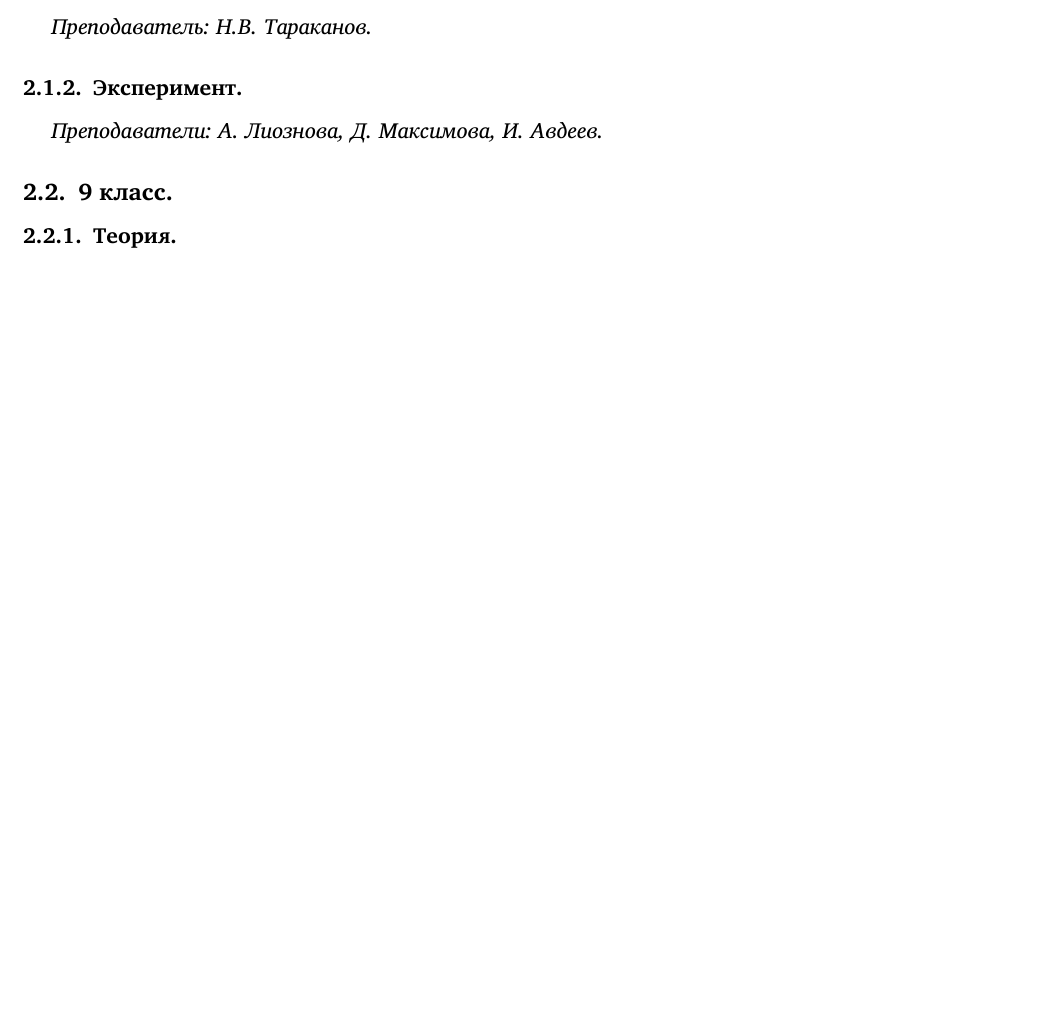
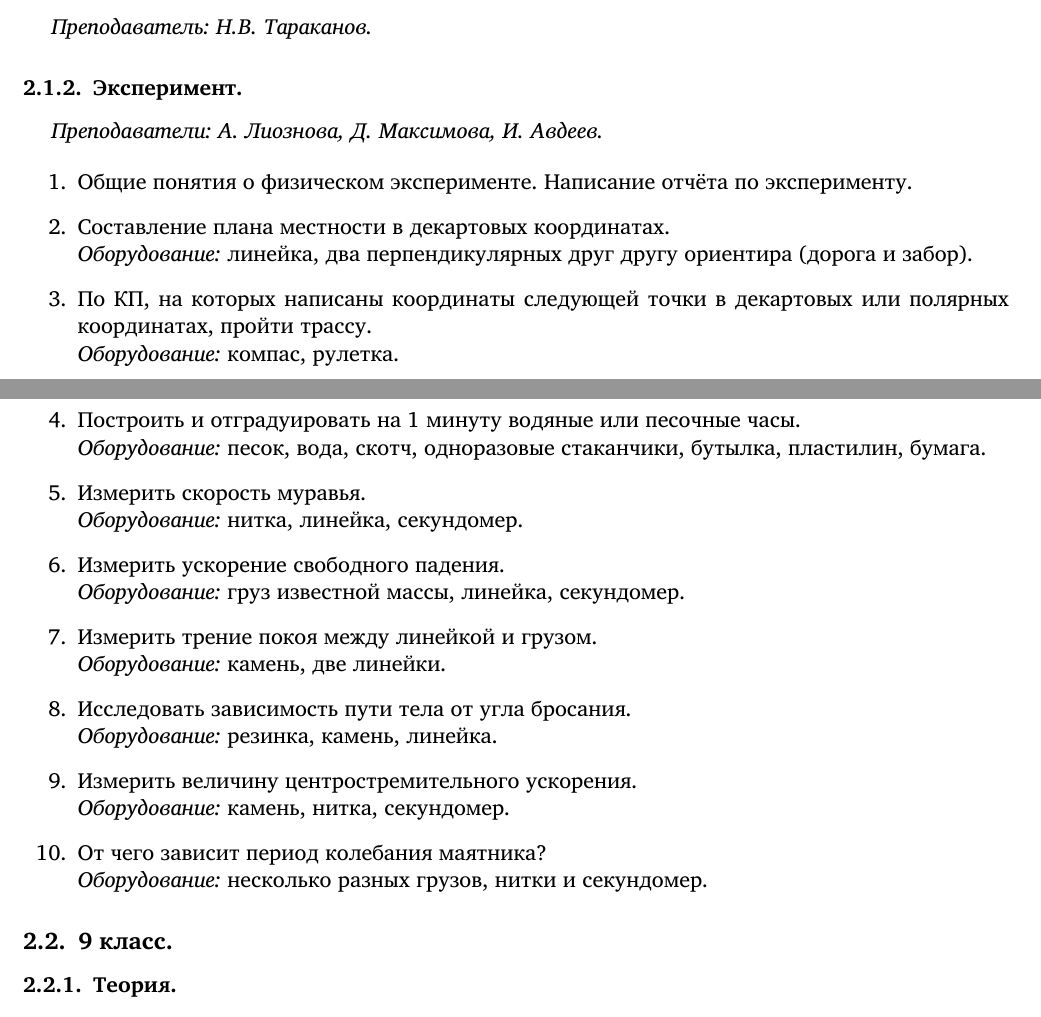
Before and after one commit to shender/proc2011, a LaTeX document (proc.tex): part of page 3 of 11 before the commit and two parts of pages 3 and 4 of 12 after it, the two joined at a grey line, cut so that both start at the same text, the shorter picture padded with empty space. Compiled offline with XeLaTeX; a missing font is replaced by an installed copy or a similar font.

Commit message:
добавлен эксперимент-8

```diff
--- a/proc.tex
+++ b/proc.tex
@@ -324,6 +324,33 @@
 
 \textit{Преподаватели: А. Лиознова, Д. Максимова, И. Авдеев.}
 
+\begin{enumerate}
+\item Общие понятия о физическом эксперименте. Написание отчёта по
+  эксперименту.
+\item Составление плана местности в декартовых координатах.\\
+  \textit{Оборудование:} линейка, два перпендикулярных друг другу
+  ориентира (дорога и забор).
+\item По КП, на которых написаны координаты следующей точки в
+  декартовых или полярных координатах, пройти трассу.\\
+  \textit{Оборудование:} компас, рулетка.
+\item Построить и отградуировать на 1 минуту водяные или песочные
+  часы. \\
+  \textit{Оборудование:} песок, вода, скотч, одноразовые стаканчики,
+  бутылка, пластилин, бумага.
+\item Измерить скорость муравья.\\
+  \textit{Оборудование:} нитка, линейка, секундомер.
+\item Измерить ускорение свободного падения. \\
+  \textit{Оборудование:} груз известной массы, линейка, секундомер.
+\item Измерить трение покоя между линейкой и грузом. \\
+  \textit{Оборудование:} камень, две линейки.
+\item Исследовать зависимость пути тела от угла бросания. \\
+  \textit{Оборудование:} резинка, камень, линейка.
+\item Измерить величину центростремительного ускорения.\\
+  \textit{Оборудование:} камень, нитка, секундомер.
+\item От чего зависит период колебания маятника? \\
+  \textit{Оборудование:} несколько разных грузов, нитки и секундомер.
+\end{enumerate}
+
 \subsection{9 класс.}
 \label{sec:daily9}
 
```
Also changed, not shown: proc.pdf, proc.tex (2 more changed lines).
